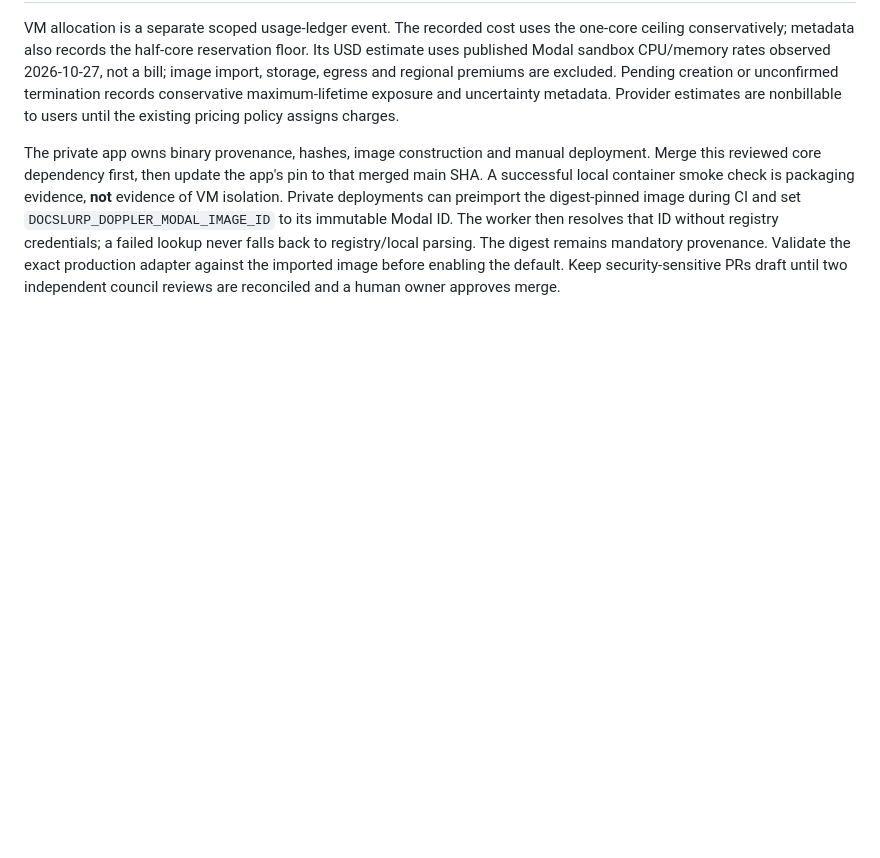
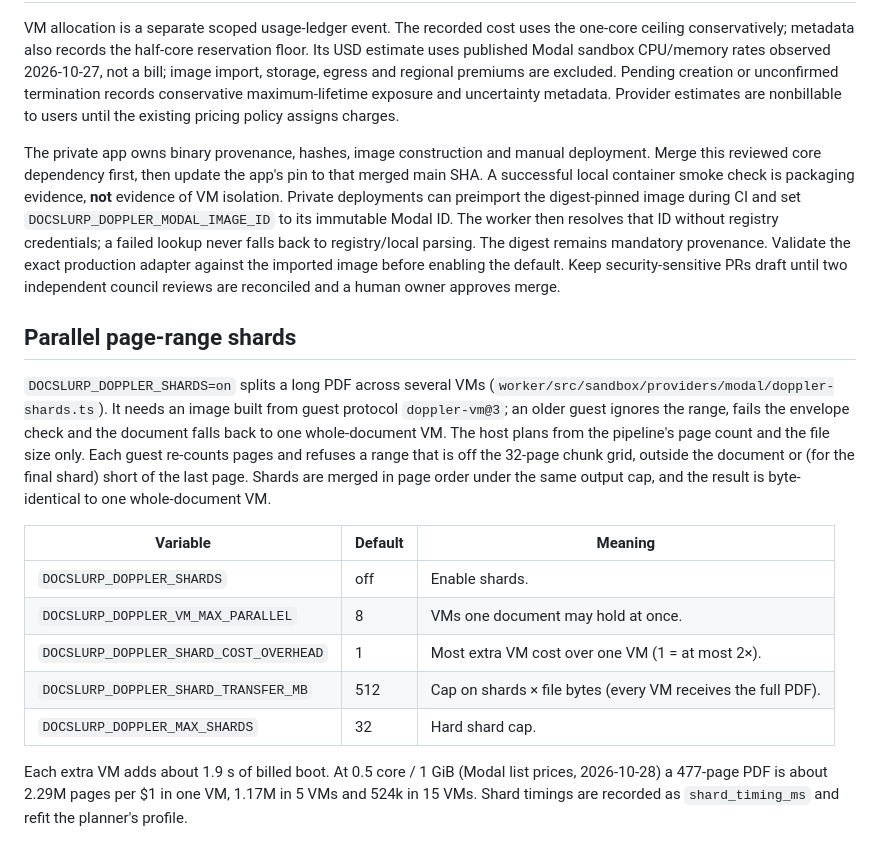
Before and after one commit to DocSlurp/docslurp-oss, a Markdown page: docs/doppler-vm.md, the part around the change. Drawn GitHub-style; blank space fills up the shorter version.

Commit message:
Document Doppler shard flags, cost per extra VM and calibration

```diff
--- a/docs/doppler-vm.md
+++ b/docs/doppler-vm.md
@@ -22,3 +22,24 @@ This isolates **the Doppler extraction command**, not the entire existing ingest
 VM allocation is a separate scoped usage-ledger event. The recorded cost uses the one-core ceiling conservatively; metadata also records the half-core reservation floor. Its USD estimate uses published Modal sandbox CPU/memory rates observed 2026-10-27, not a bill; image import, storage, egress and regional premiums are excluded. Pending creation or unconfirmed termination records conservative maximum-lifetime exposure and uncertainty metadata. Provider estimates are nonbillable to users until the existing pricing policy assigns charges.
 
 The private app owns binary provenance, hashes, image construction and manual deployment. Merge this reviewed core dependency first, then update the app's pin to that merged main SHA. A successful local container smoke check is packaging evidence, **not** evidence of VM isolation. Private deployments can preimport the digest-pinned image during CI and set `DOCSLURP_DOPPLER_MODAL_IMAGE_ID` to its immutable Modal ID. The worker then resolves that ID without registry credentials; a failed lookup never falls back to registry/local parsing. The digest remains mandatory provenance. Validate the exact production adapter against the imported image before enabling the default. Keep security-sensitive PRs draft until two independent council reviews are reconciled and a human owner approves merge.
+
+## Parallel page-range shards
+
+`DOCSLURP_DOPPLER_SHARDS=on` splits a long PDF across several VMs (`worker/src/sandbox/providers/modal/doppler-shards.ts`).
+It needs an image built from guest protocol `doppler-vm@3`; an older guest ignores the range, fails the envelope
+check and the document falls back to one whole-document VM. The host plans from the pipeline's page count and the
+file size only. Each guest re-counts pages and refuses a range that is off the 32-page chunk grid, outside the
+document or (for the final shard) short of the last page. Shards are merged in page order under the same output cap,
+and the result is byte-identical to one whole-document VM.
+
+| Variable | Default | Meaning |
+| --- | --- | --- |
+| `DOCSLURP_DOPPLER_SHARDS` | off | Enable shards. |
+| `DOCSLURP_DOPPLER_VM_MAX_PARALLEL` | 8 | VMs one document may hold at once. |
+| `DOCSLURP_DOPPLER_SHARD_COST_OVERHEAD` | 1 | Most extra VM cost over one VM (1 = at most 2×). |
+| `DOCSLURP_DOPPLER_SHARD_TRANSFER_MB` | 512 | Cap on shards × file bytes (every VM receives the full PDF). |
+| `DOCSLURP_DOPPLER_MAX_SHARDS` | 32 | Hard shard cap. |
+
+Each extra VM adds about 1.9 s of billed boot. At 0.5 core / 1 GiB (Modal list prices, 2026-10-28) a 477-page PDF
+is about 2.29M pages per $1 in one VM, 1.17M in 5 VMs and 524k in 15 VMs. Shard timings are recorded as
+`shard_timing_ms` and refit the planner's profile.
```
Also changed, not shown: docs/page-sharding.md (+3 -2 lines).
